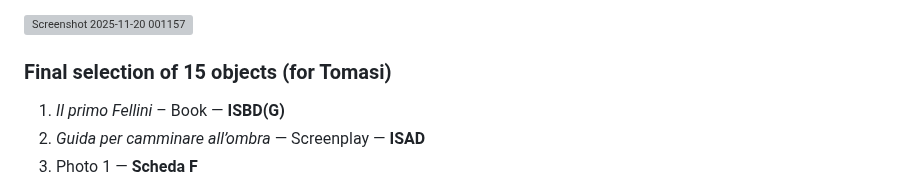
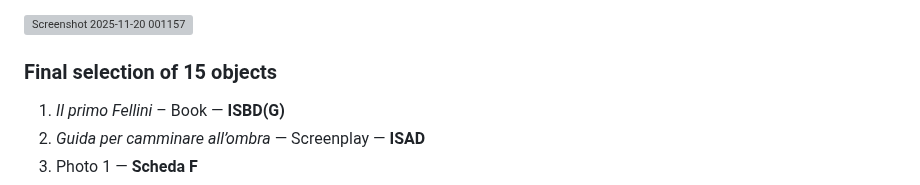
Before and after one commit to CineFiles25/TheRevolussionOfRenzoRenzi, a Markdown page: Project-Documentation.md, the part around the change. Drawn GitHub-style; grey boxes are pictures that could not be loaded.

```diff
--- a/Project-Documentation.md
+++ b/Project-Documentation.md
@@ -160,7 +160,7 @@ Color code used internally:
 <img width="600" height="632" alt="Screenshot 2025-11-20 001157" src="https://github.com/user-attachments/assets/bdead909-2afe-4346-946a-b0e3540a7a42" />
 
 
-### Final selection of 15 objects (for Tomasi)
+### Final selection of 15 objects
 
 1. *Il primo Fellini* – Book — **ISBD(G)**
 2. *Guida per camminare all’ombra* — Screenplay — **ISAD**
```
